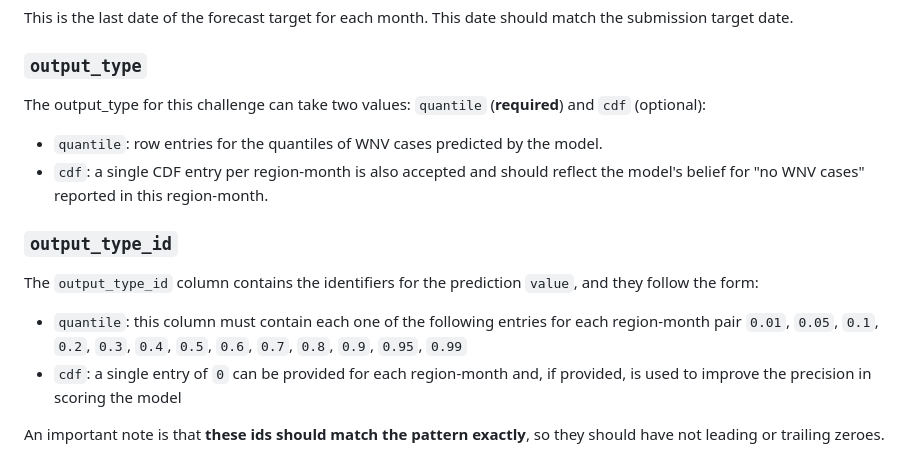
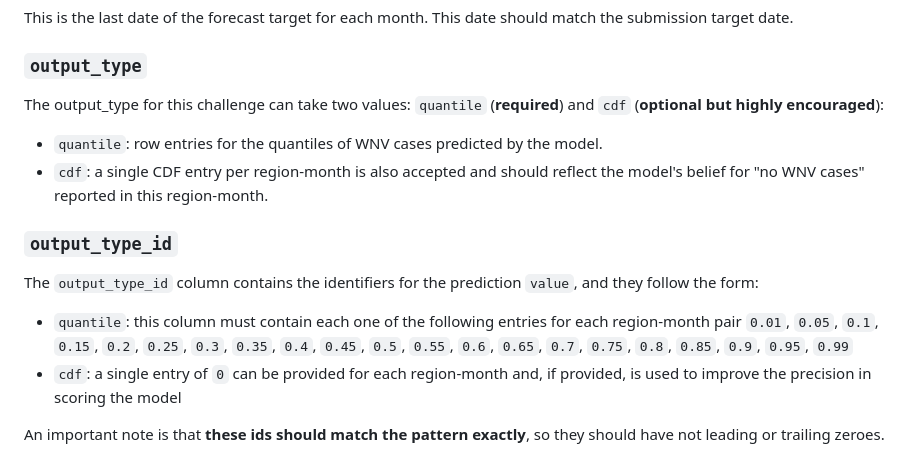
Before and after one commit to cdphmodeling/wnvca-2025, a Markdown page: model-output/README.md, the part around the change. Drawn GitHub-style.

```diff
--- a/model-output/README.md
+++ b/model-output/README.md
@@ -34,7 +34,7 @@ This is the last date of the forecast target for each month. This date should ma
 
 ### `output_type`
 
-The output_type for this challenge can take two values: `quantile` (**required**) and `cdf` (optional):
+The output_type for this challenge can take two values: `quantile` (**required**) and `cdf` (**optional but highly encouraged**):
 
 * `quantile`: row entries for the quantiles of WNV cases predicted by the model.
 * `cdf`: a single CDF entry per region-month is also accepted and should reflect the model's belief for "no WNV cases" reported in this region-month.
@@ -43,7 +43,7 @@ The output_type for this challenge can take two values: `quantile` (**required**
 
 The `output_type_id` column contains the identifiers for the prediction `value`, and they follow the form:
 
-* `quantile`: this column must contain each one of the following entries for each region-month pair `0.01`, `0.05`, `0.1`, `0.2`, `0.3`, `0.4`, `0.5`, `0.6`, `0.7`, `0.8`, `0.9`, `0.95`, `0.99`
+* `quantile`: this column must contain each one of the following entries for each region-month pair `0.01`, `0.05`, `0.1`, `0.15`, `0.2`, `0.25`, `0.3`, `0.35`, `0.4`, `0.45`, `0.5`, `0.55`, `0.6`, `0.65`, `0.7`, `0.75`, `0.8`, `0.85`, `0.9`, `0.95`, `0.99`
 * `cdf`: a single entry of `0` can be provided for each region-month and, if provided, is used to improve the precision in scoring the model
 
 An important note is that **these ids should match the pattern exactly**, so they should have not leading or trailing zeroes.
```
